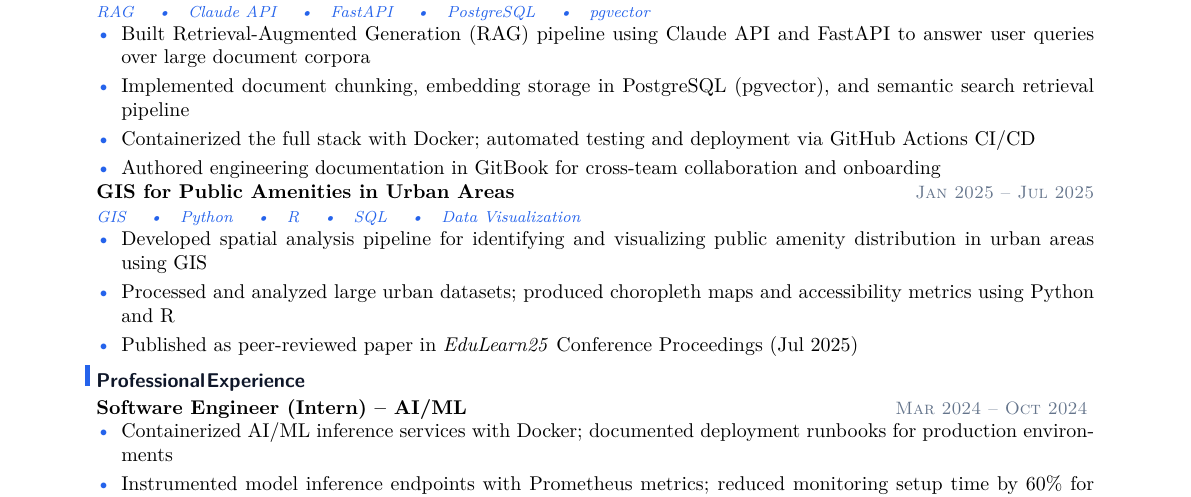
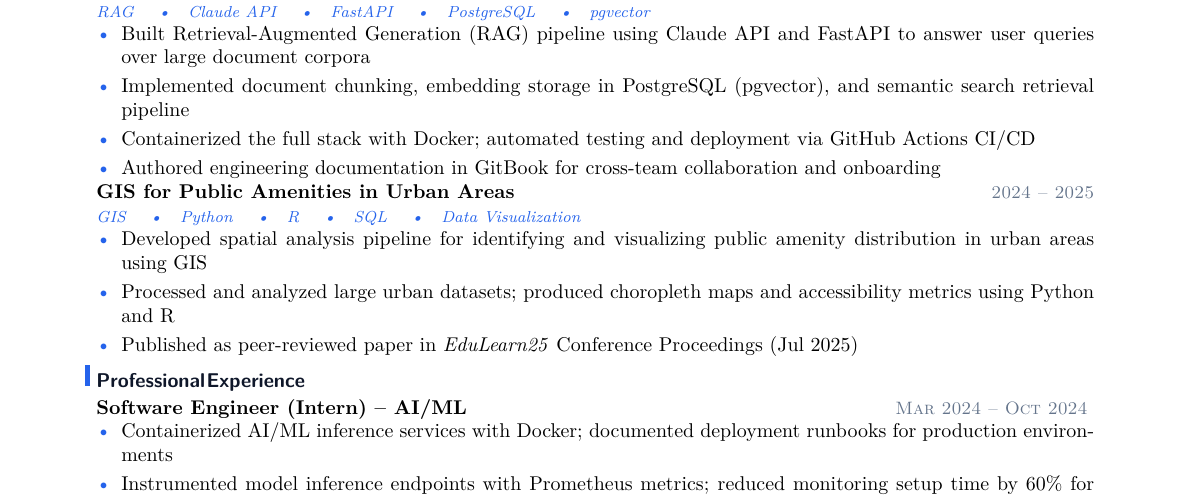
Before and after one commit to YuanshuoDu/resume, a LaTeX CV (resume.tex): part of the page, cut so that both start at the same text. Compiled offline with pdfLaTeX.

Commit message:
data-ai-ml iter1 Round1: fix GIS date (2024-2025), rebuild PDFs

```diff
--- a/resume.tex
+++ b/resume.tex
@@ -61,7 +61,7 @@
 \end{itemize}
 
 \noindent\textbf{GIS for Public Amenities in Urban Areas}
-  \hfill{\sffamily\scshape\small\color{muted}Jan 2025 -- Jul 2025}
+  \hfill{\sffamily\scshape\small\color{muted}2024 -- 2025}
 \\
   {\itshape\color{accent}\footnotesize GIS \quad\textbullet\quad Python \quad\textbullet\quad R \quad\textbullet\quad SQL \quad\textbullet\quad Data Visualization}
 \vspace{-0.25mm}
```
Also changed, not shown: coverletter.pdf, resume.pdf.
